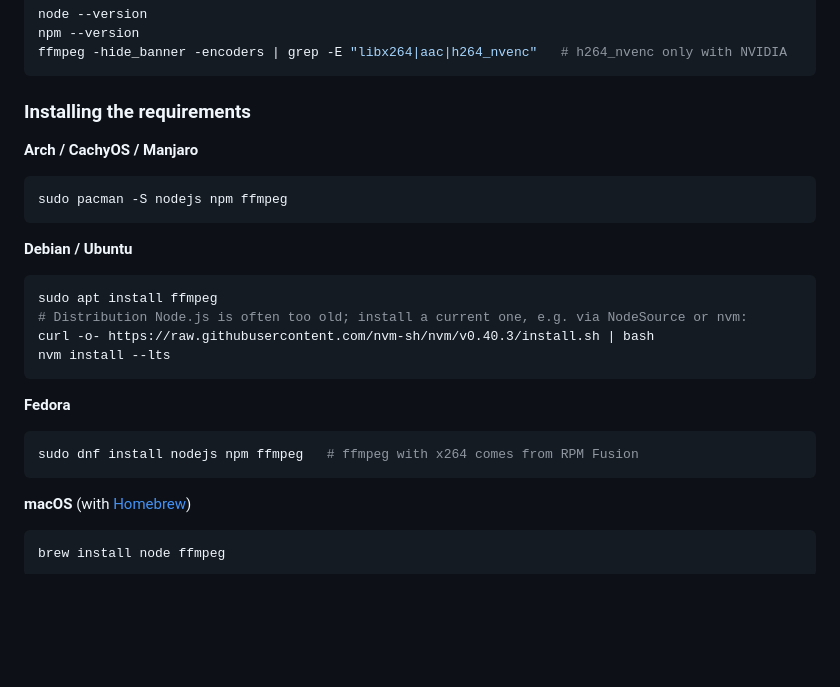
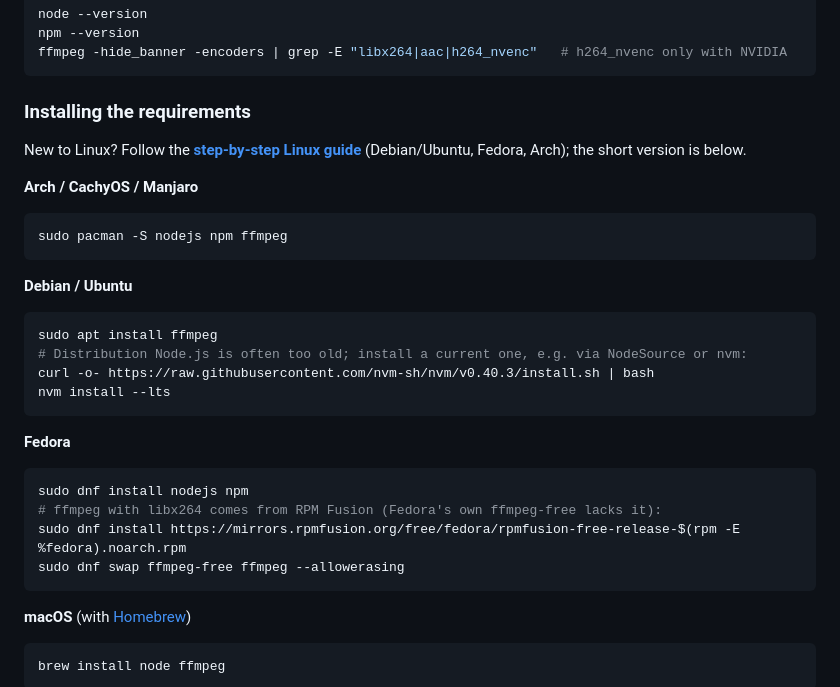
Before and after one commit to topke63/RouteFlyover, a Markdown page: README.md, the part around the change. Rendered like a GitHub page; blank space fills up the shorter version.

Commit message:
Add step-by-step Linux install guide (#2)
Claude-Session: https://claude.ai/code/session_0191c3uxbkWtJFXArQczEUAC

Co-authored-by: Claude <noreply@anthropic.com>

````diff
--- a/README.md
+++ b/README.md
@@ -109,6 +109,9 @@ ffmpeg -hide_banner -encoders | grep -E "libx264|aac|h264_nvenc"   # h264_nvenc
 
 ### Installing the requirements
 
+New to Linux? Follow the **[step-by-step Linux guide](docs/INSTALL-LINUX.md)** (Debian/Ubuntu,
+Fedora, Arch); the short version is below.
+
 **Arch / CachyOS / Manjaro**
 ```bash
 sudo pacman -S nodejs npm ffmpeg
@@ -124,7 +127,10 @@ nvm install --lts
 
 **Fedora**
 ```bash
-sudo dnf install nodejs npm ffmpeg   # ffmpeg with x264 comes from RPM Fusion
+sudo dnf install nodejs npm
+# ffmpeg with libx264 comes from RPM Fusion (Fedora's own ffmpeg-free lacks it):
+sudo dnf install https://mirrors.rpmfusion.org/free/fedora/rpmfusion-free-release-$(rpm -E %fedora).noarch.rpm
+sudo dnf swap ffmpeg-free ffmpeg --allowerasing
 ```
 
 **macOS** (with [Homebrew](https://brew.sh))
````
Also changed, not shown: docs/INSTALL-LINUX.md (added, +456 -0 lines).
